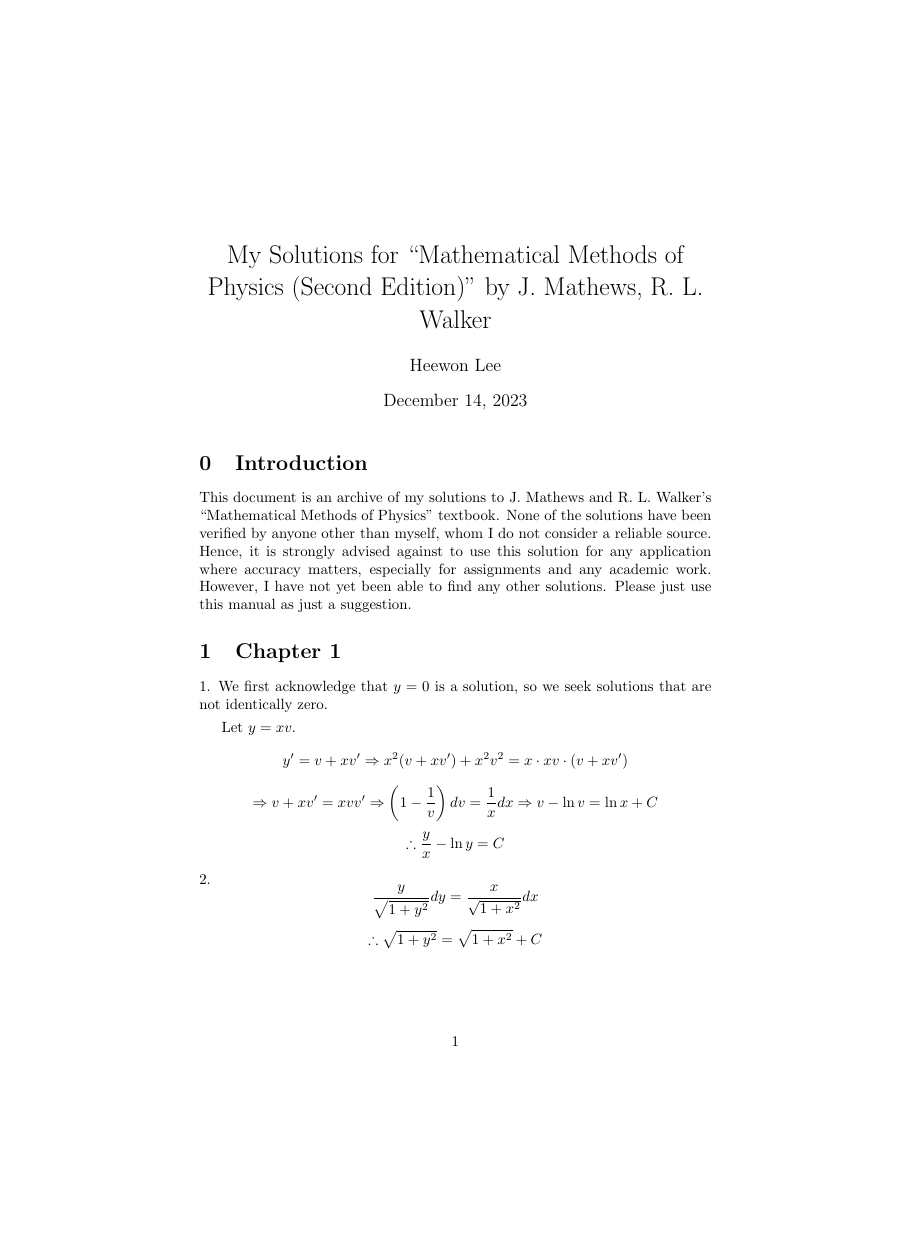
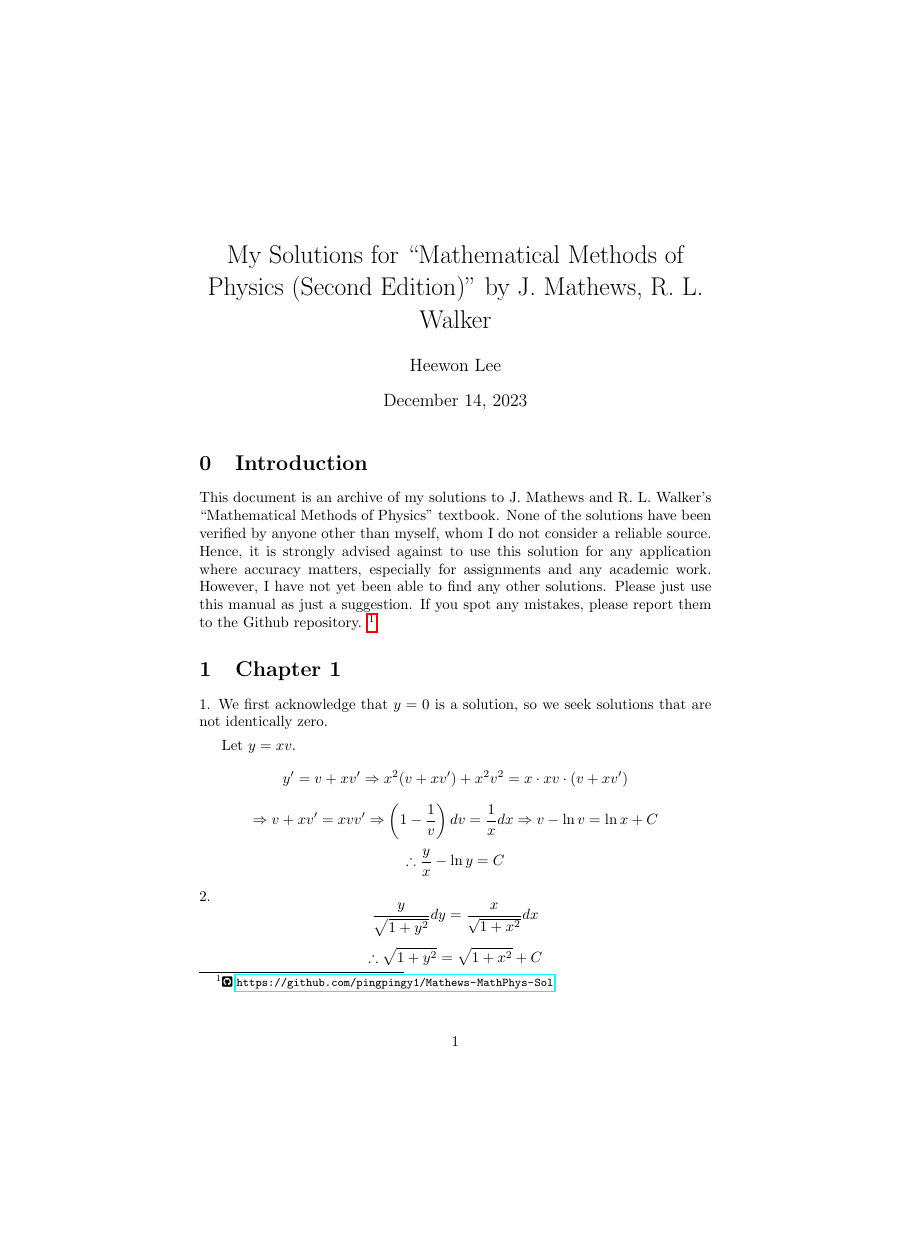
Before and after one commit to pingpingy1/Mathews-MathPhys-Sol, a LaTeX document (main.tex, which reads macros.tex, src/intro.tex): page 1 of 24, the shorter picture padded with empty space. Compiled offline with pdfLaTeX.

Commit message:
[fix] add Github link to introduction

```diff
--- a/macros.tex
+++ b/macros.tex
@@ -2,6 +2,8 @@
 \usepackage{enumitem}
 \usepackage{amsmath}
 \usepackage{amssymb}
+\usepackage{hyperref}
+\usepackage{fontawesome5}
 
 \newcommand{\half}{\frac{1}{2}}
 \newcommand{\partialderiv}[1]{\frac{\partial}{\partial{}#1}}
--- a/src/intro.tex
+++ b/src/intro.tex
@@ -8,3 +8,5 @@ Hence, it is strongly advised against to use this solution for any application w
 especially for assignments and any academic work.
 However, I have not yet been able to find any other solutions.
 Please just use this manual as just a suggestion.
+If you spot any mistakes, please report them to the Github repository.
+\footnote{\faGithubSquare{} \url{https://github.com/pingpingy1/Mathews-MathPhys-Sol}}
```
Also changed, not shown: main.pdf.
